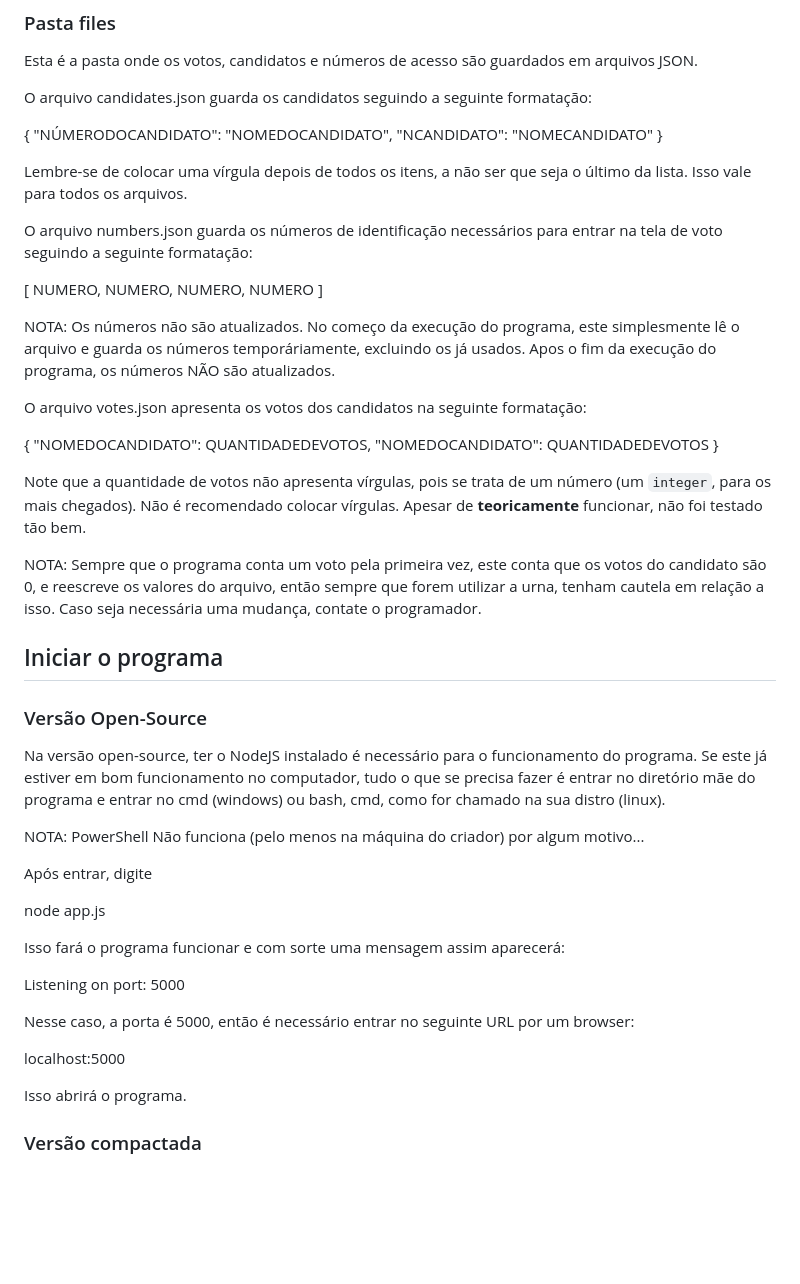
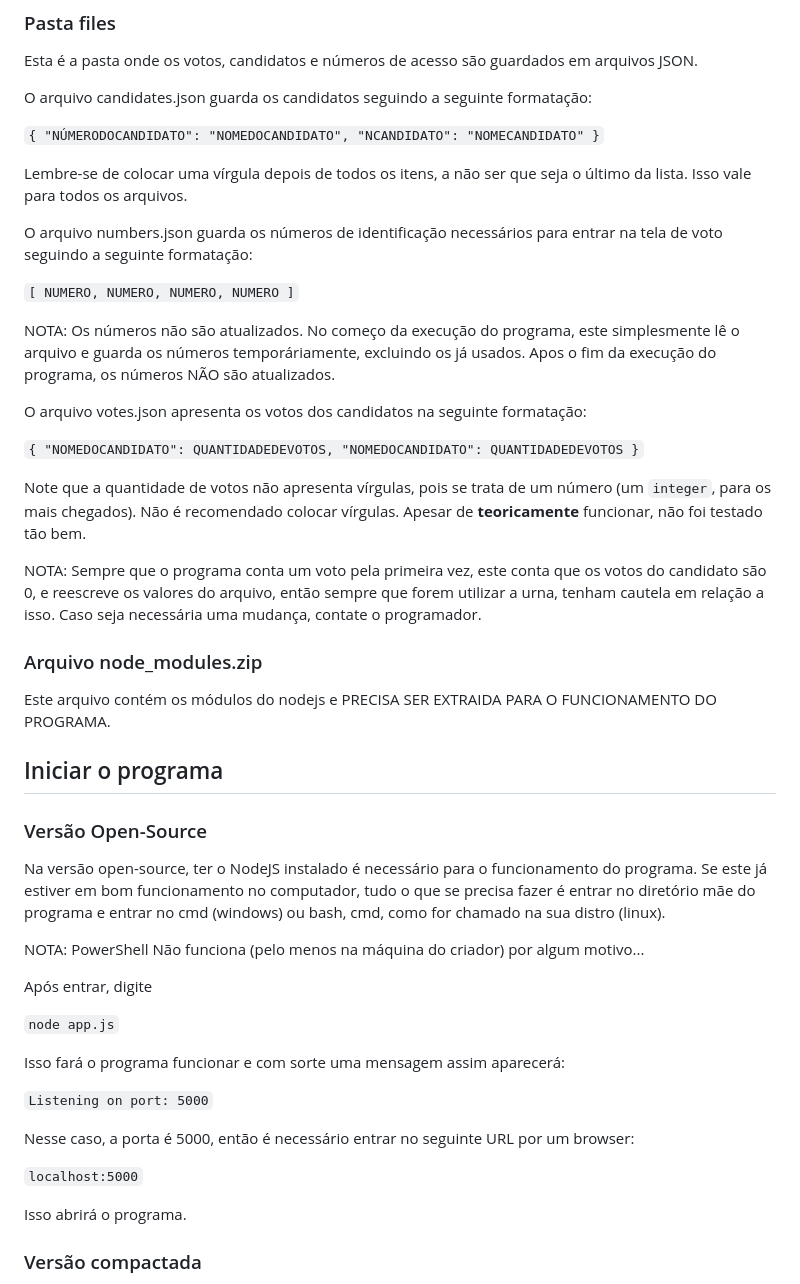
Before and after one commit to domincmd/urnaeletronica, a Markdown page: README.md, the part around the change. GitHub-like rendering; blank space fills up the shorter version.

Commit message:
Update README.md
add some shit

```diff
--- a/README.md
+++ b/README.md
@@ -40,34 +40,38 @@ Esta é a pasta onde os votos, candidatos e números de acesso são guardados em
 
 O arquivo candidates.json guarda os candidatos seguindo a seguinte formatação:
 
-{
+`{
     "NÚMERODOCANDIDATO": "NOMEDOCANDIDATO",
     "NCANDIDATO": "NOMECANDIDATO"
-}
+}`
 
 Lembre-se de colocar uma vírgula depois de todos os itens, a não ser que seja o último da lista. Isso vale para todos os arquivos.
 
 O arquivo numbers.json guarda os números de identificação necessários para entrar na tela de voto seguindo a seguinte formatação:
 
-[
+`[
     NUMERO,
     NUMERO,
     NUMERO,
     NUMERO
-]
+]`
 
 NOTA: Os números não são atualizados. No começo da execução do programa, este simplesmente lê o arquivo e guarda os números temporáriamente, excluindo os já usados. Apos o fim da execução do programa, os números NÃO são atualizados.
 
 O arquivo votes.json apresenta os votos dos candidatos na seguinte formatação:
 
-{
+`{
   "NOMEDOCANDIDATO": QUANTIDADEDEVOTOS,
   "NOMEDOCANDIDATO": QUANTIDADEDEVOTOS
-}
+}`
 
 Note que a quantidade de votos não apresenta vírgulas, pois se trata de um número (um `integer`, para os mais chegados). Não é recomendado colocar vírgulas. Apesar de <b>teoricamente</b> funcionar, não foi testado tão bem.
 
 NOTA: Sempre que o programa conta um voto pela primeira vez, este conta que os votos do candidato são 0, e reescreve os valores do arquivo, então sempre que forem utilizar a urna, tenham cautela em relação a isso. Caso seja necessária uma mudança, contate o programador.
+
+### Arquivo node_modules.zip
+
+Este arquivo contém os módulos do nodejs e PRECISA SER EXTRAIDA PARA O FUNCIONAMENTO DO PROGRAMA.
 
 ## Iniciar o programa
 
@@ -79,15 +83,15 @@ NOTA: PowerShell Não funciona (pelo menos na máquina do criador) por algum mot
 
 Após entrar, digite
 
-node app.js
+`node app.js`
 
 Isso fará o programa funcionar e com sorte uma mensagem assim aparecerá:
 
-Listening on port: 5000
+`Listening on port: 5000`
 
 Nesse caso, a porta é 5000, então é necessário entrar no seguinte URL por um browser:
 
-localhost:5000
+`localhost:5000`
 
 Isso abrirá o programa.
 
```
